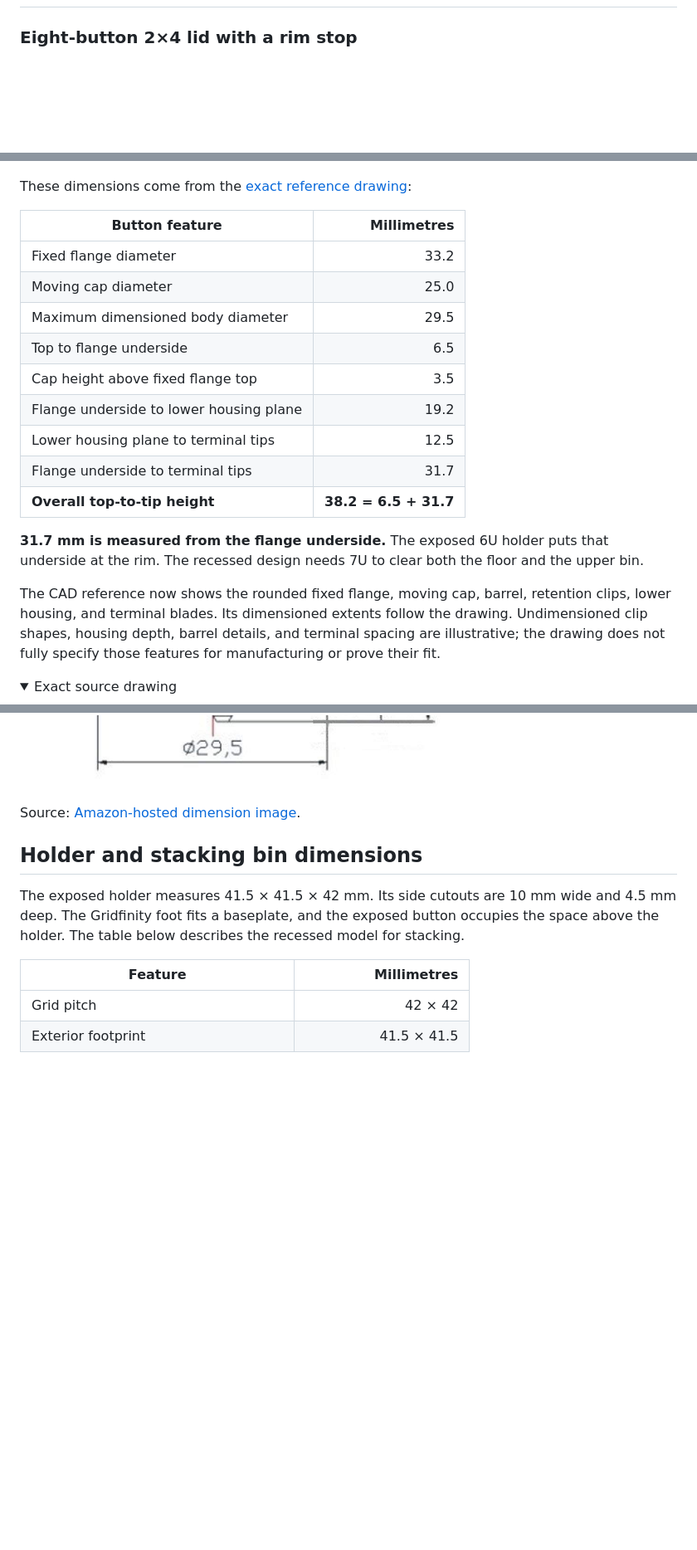
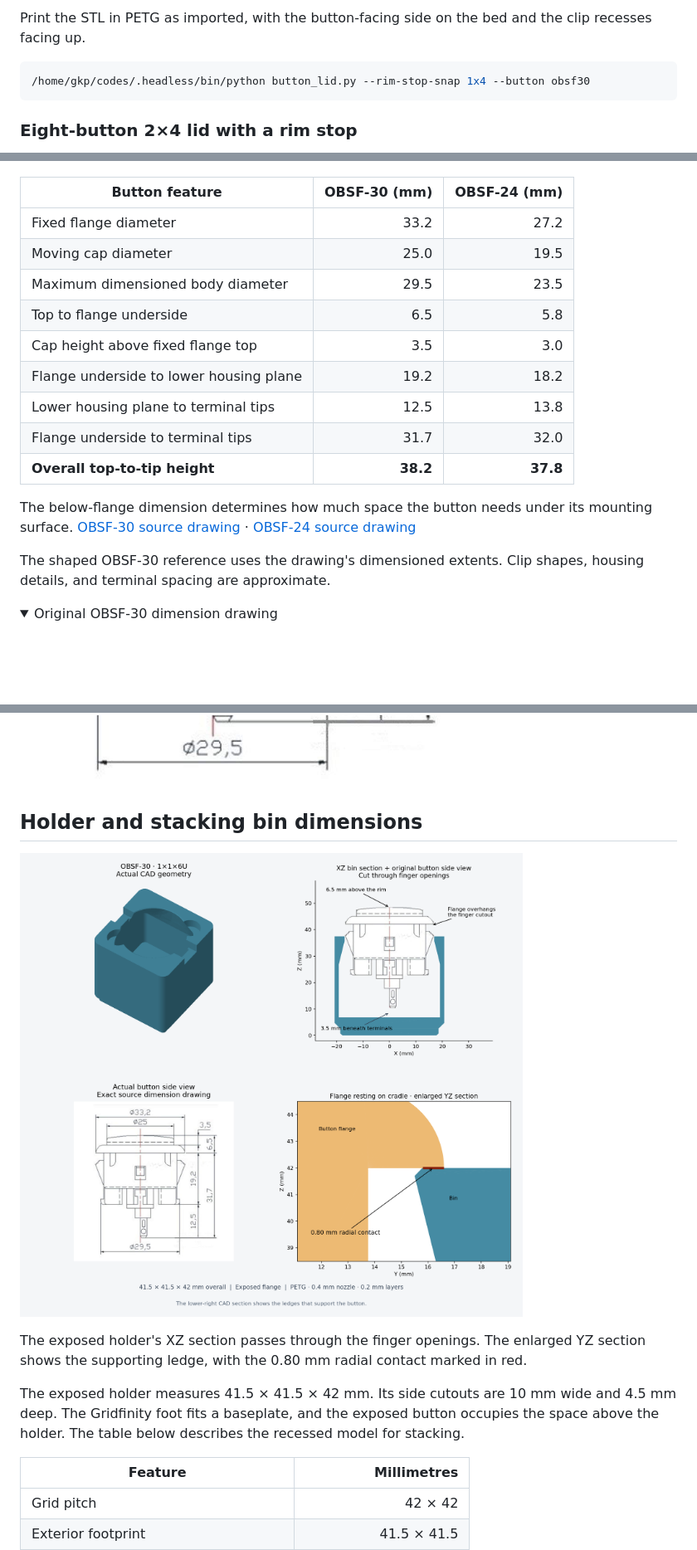
Before and after one commit to gokeeper/arcade-buttons-gridfinity, a Markdown page: README.md, 3 parts joined by grey strips. Shown at 83% size. Drawn GitHub-style; pictures changed too: output/holder_preview.png (added); folded sections open; blank space fills up the shorter version.

````diff
--- a/README.md
+++ b/README.md
@@ -35,3 +78,9 @@ The original dimension drawing appears at lower left.
+Print the STL in PETG as imported, with the button-facing side on the
+bed and the clip recesses facing up.
+
+```bash
+/home/gkp/codes/.headless/bin/python button_lid.py --rim-stop-snap 1x4 --button obsf30
+```
 
 ### Eight-button 2×4 lid with a rim stop
 
@@ -141,40 +190,39 @@ widths and corner radius:
 
 ![Shaped OBSF-30 reference with dimensions in millimetres](output/button_dimensions.png)
 
-These dimensions come from the [exact reference drawing](https://m.media-amazon.com/images/I/51oVK7HhGFL.jpg):
+| Button feature | OBSF-30 (mm) | OBSF-24 (mm) |
+|---|---:|---:|
+| Fixed flange diameter | 33.2 | 27.2 |
+| Moving cap diameter | 25.0 | 19.5 |
+| Maximum dimensioned body diameter | 29.5 | 23.5 |
+| Top to flange underside | 6.5 | 5.8 |
+| Cap height above fixed flange top | 3.5 | 3.0 |
+| Flange underside to lower housing plane | 19.2 | 18.2 |
+| Lower housing plane to terminal tips | 12.5 | 13.8 |
+| Flange underside to terminal tips | 31.7 | 32.0 |
+| **Overall top-to-tip height** | **38.2** | **37.8** |
 
-| Button feature | Millimetres |
-|---|---:|
-| Fixed flange diameter | 33.2 |
-| Moving cap diameter | 25.0 |
-| Maximum dimensioned body diameter | 29.5 |
-| Top to flange underside | 6.5 |
-| Cap height above fixed flange top | 3.5 |
-| Flange underside to lower housing plane | 19.2 |
-| Lower housing plane to terminal tips | 12.5 |
-| Flange underside to terminal tips | 31.7 |
-| **Overall top-to-tip height** | **38.2 = 6.5 + 31.7** |
+The below-flange dimension determines how much space the button needs
+under its mounting surface. [OBSF-30 source drawing](https://m.media-amazon.com/images/I/51oVK7HhGFL.jpg) ·
+[OBSF-24 source drawing](https://m.media-amazon.com/images/I/51gVxMsMtcL.jpg)
 
-**31.7 mm is measured from the flange underside.** The exposed 6U holder
-puts that underside at the rim. The recessed design needs 7U to clear both
-the floor and the upper bin.
-
-The CAD reference now shows the rounded fixed flange, moving cap, barrel,
-retention clips, lower housing, and terminal blades. Its dimensioned extents
-follow the drawing. Undimensioned clip shapes, housing depth, barrel details,
-and terminal spacing are illustrative; the drawing does not fully specify
-those features for manufacturing or prove their fit.
+The shaped OBSF-30 reference uses the drawing's dimensioned extents.
+Clip shapes, housing details, and terminal spacing are approximate.
 
 <details>
-<summary>Exact source drawing</summary>
+<summary>Original OBSF-30 dimension drawing</summary>
 
 ![Original OBSF-30 dimension drawing](docs/obsf30-dimensions.jpg)
-
-Source: [Amazon-hosted dimension image](https://m.media-amazon.com/images/I/51oVK7HhGFL.jpg).
 
 </details>
 
 ## Holder and stacking bin dimensions
+
+![Exposed holder CAD sections showing terminal clearance, finger openings, and flange support](output/holder_preview.png)
+
+The exposed holder's XZ section passes through the finger openings. The
+enlarged YZ section shows the supporting ledge, with the 0.80 mm radial
+contact marked in red.
 
 The exposed holder measures 41.5 × 41.5 × 42 mm. Its side cutouts are 10 mm
 wide and 4.5 mm deep. The Gridfinity foot fits a baseplate, and the exposed
````
Also changed, not shown: other parts of README.md (+77 -29 lines), output/preview.png, 8 other files.
